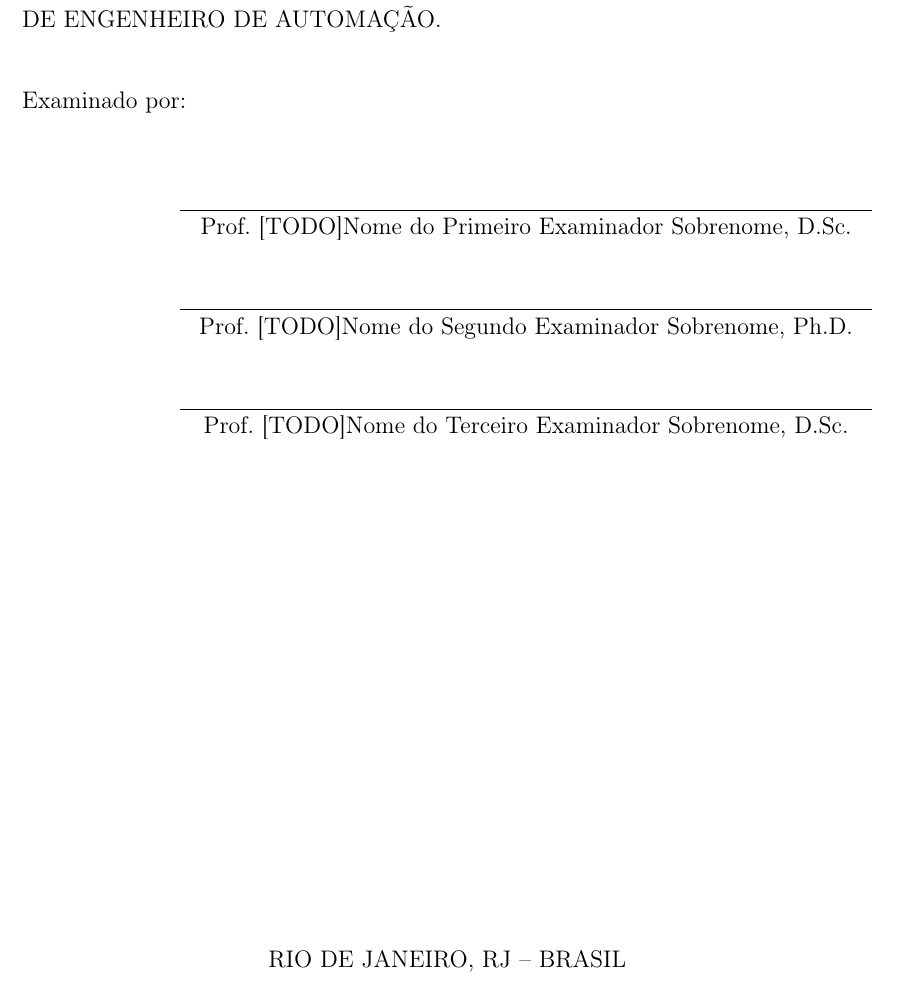
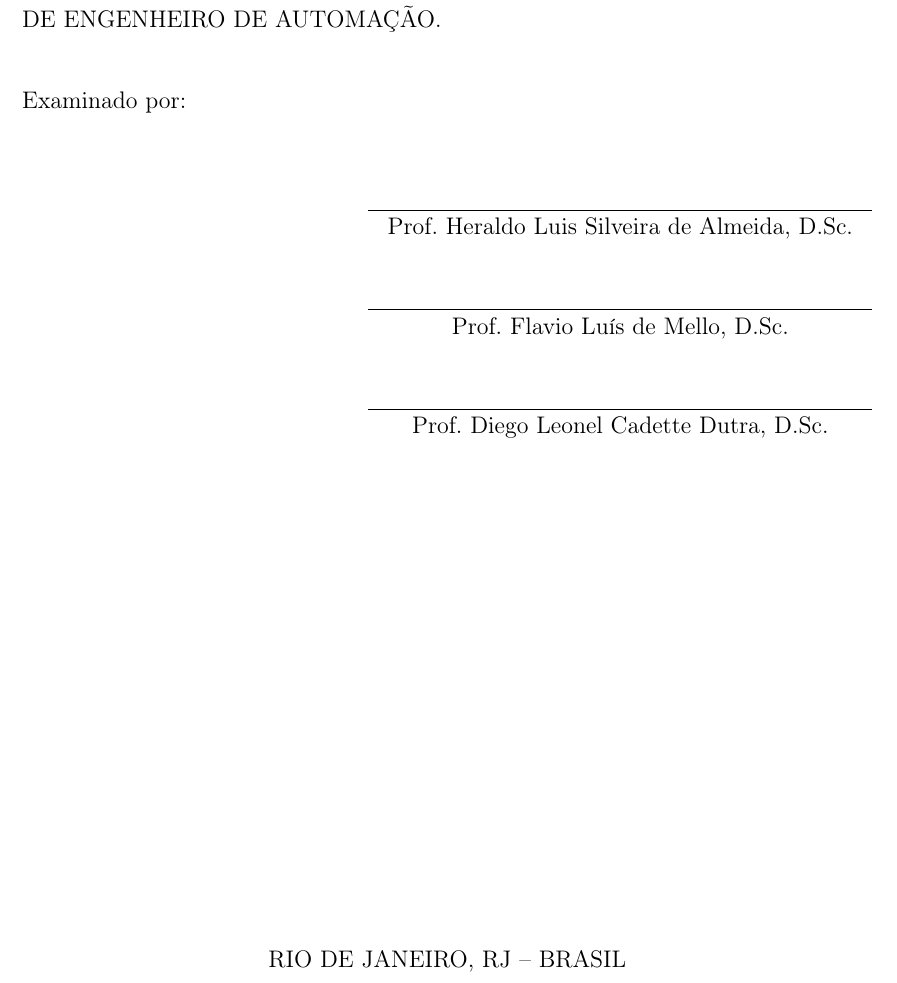
Before and after one commit to lgcanto/tcc, a LaTeX thesis (projeto.tex): part of page 2 of 66, cut so that both start at the same text. Compiled offline with pdfLaTeX.

Commit message:
Including professors name

```diff
--- a/projeto.tex
+++ b/projeto.tex
@@ -17,9 +17,9 @@
   \author{Lucas}{Gama Canto}
   \advisor{Prof.}{Heraldo Luís}{Silveira de Almeida}{D.Sc.}
 
-  \examiner{Prof.}{[TODO]Nome do Primeiro Examinador Sobrenome}{D.Sc.}
-  \examiner{Prof.}{[TODO]Nome do Segundo Examinador Sobrenome}{Ph.D.}
-  \examiner{Prof.}{[TODO]Nome do Terceiro Examinador Sobrenome}{D.Sc.}
+  \examiner{Prof.}{Heraldo Luis Silveira de Almeida}{D.Sc.}
+  \examiner{Prof.}{Flavio Luís de Mello}{D.Sc.}
+  \examiner{Prof.}{Diego Leonel Cadette Dutra}{D.Sc.}
 
   \department{ECA}
 
```
Also changed, not shown: projeto.pdf.
